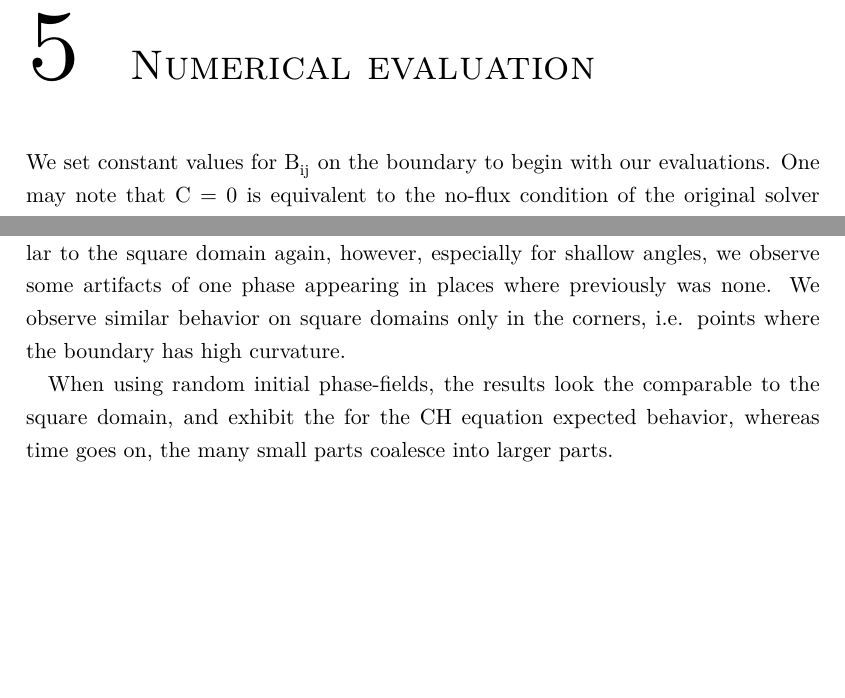
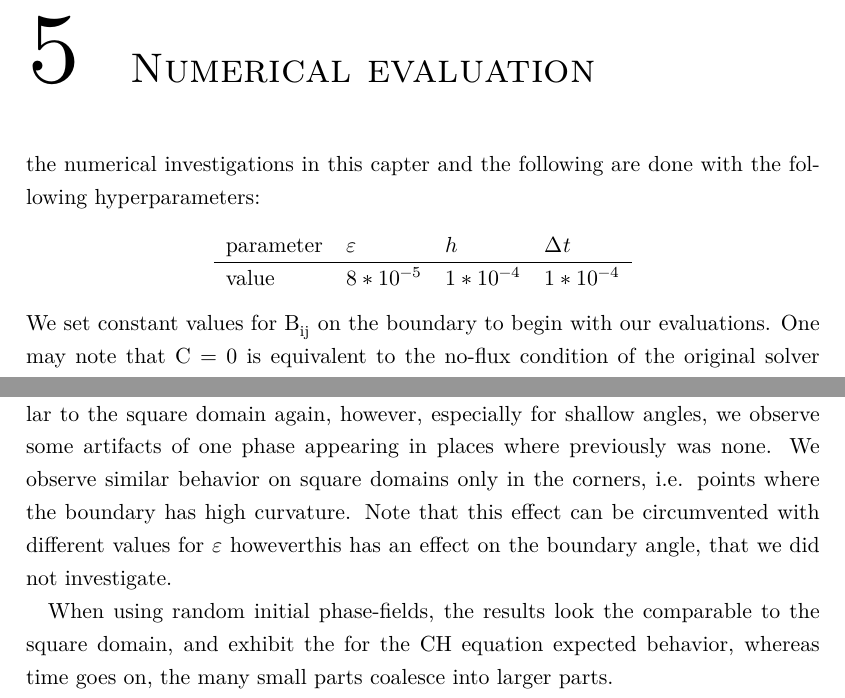
Before and after one commit to ProceduralTree/JuliaGPUTest, a LaTeX thesis (Project.tex): two parts of pages 21 and 27 of 35, joined at a grey line, cut so that both start at the same text, the shorter picture padded with empty space. The pictures show the PDF file Project.pdf that the author committed with the source.

Commit message:
submission

```diff
--- a/Project.tex
+++ b/Project.tex
@@ -446,7 +446,15 @@ Our implementation is done in julia to transmit the solution for each element in
 \end{Verbatim}
 \end{Code}
 \chapter{Numerical evaluation}
-\label{sec:orgb961127}
+\label{sec:org75922b4}
+the numerical investigations in this capter and the following are done with the following hyperparameters:
+\begin{center}
+\begin{tabular}{llll}
+parameter & \(\varepsilon\) & \(h\) & \(\Delta t\)\\
+\hline
+value & \(8 * 10^{-5}\) & \(1*10^{-4}\) & \(1*10^{-4}\)\\
+\end{tabular}
+\end{center}
 We set constant values for B\textsubscript{ij} on the boundary to begin with our evaluations.
 One may note that C = 0 is equivalent to the no-flux condition of the original solver introduced in the Bachelor thesis. Now, as a preliminary verification step we set C = 0 as our first choice.
 Consequently, for \(C = 0\), the interface lies orthogonal on the boundary (see Fig. \ref{fig:angle0}), which we expect for a CH solver with no-flux boundary conditions.
@@ -532,7 +540,7 @@ The results for \(C=-1\) in Fig. \ref{fig:angle-1c} on the circular domain, are
 \caption{\label{fig:angle-1c}Phase-field \(\phi\) after 100 time-steps with \(C=-1\)}
 \end{figure}
 
-When evaluating intermediate contact angles in Fig. \ref{fig:angle-multiplec}, the results are similar to the square domain again, however, especially for shallow angles, we observe some artifacts of one phase appearing in places where previously was none. We observe similar behavior on square domains only in the corners, i.e. points where the boundary has high curvature.
+When evaluating intermediate contact angles in Fig. \ref{fig:angle-multiplec}, the results are similar to the square domain again, however, especially for shallow angles, we observe some artifacts of one phase appearing in places where previously was none. We observe similar behavior on square domains only in the corners, i.e. points where the boundary has high curvature. Note that this effect can be circumvented with different values for \(\varepsilon\) howeverthis has an effect on the boundary angle, that we did not investigate.
 \begin{figure}[htbp]
 \centering
 \includegraphics[width=.9\linewidth]{images/angle-multiplec.png}
@@ -543,7 +551,15 @@ When evaluating intermediate contact angles in Fig. \ref{fig:angle-multiplec}, t
 
 When using random initial phase-fields, the results look the comparable to the square domain, and exhibit the for the CH equation expected behavior, whereas time goes on, the many small parts coalesce into larger parts.
 \chapter{Angle}
-\label{sec:org91a311c}
+\label{sec:org87a873f}
+We calculate the angle using the folowing hyperparameters
+\begin{center}
+\begin{tabular}{llll}
+parameter & \(\varepsilon\) & \(h\) & \(\Delta t\)\\
+\hline
+value & \(2 * 10^{-5}\) & \(1*10^{-4}\) & \(1*10^{-4}\)\\
+\end{tabular}
+\end{center}
 In previous experiments we noted that the angle of the interface changes with different input parameters. While we do not have a mathematical derivation of this relation, we aim to provide numerical insight in this chapter. We calculate this angle using the gradient of the phase-field \(\nabla \phi_{ij}\) and the normal of our domains' boundary.
 \begin{align}
 \label{eq:1}
```
Also changed, not shown: Project.pdf, images/anfle1c.png, images/angle-.png, images/angle-1c.png, images/angle-circle.png, images/angle-multiplec.png, images/angle-sqrt(2).png, images/angle-square.png, images/angle-values-square.png, images/angle0c.png, images/angle1.png, images/baseline.png, images/random-circle.png, tex/Project.bbl, 1 more files, 7 other files.
